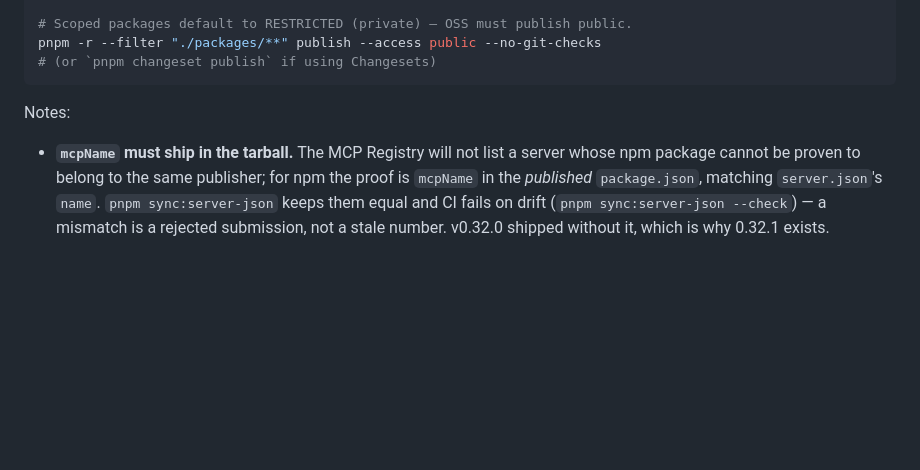
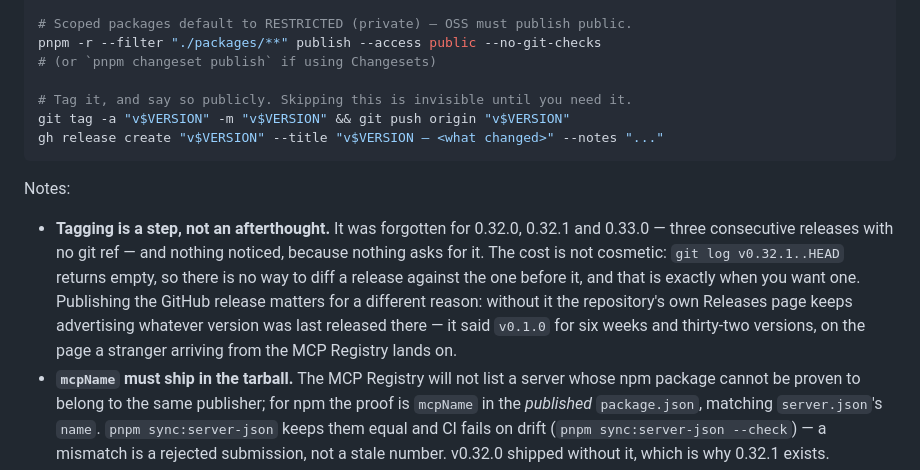
Before and after one commit to loncadev/baron, a Markdown page: RELEASING.md, the part around the change. GitHub-like rendering; blank space fills up the shorter version.

Commit message:
docs(releasing): tagging is a step, and the three missing tags exist now
Tags stopped at v0.31.1. 0.32.0, 0.32.1 and 0.33.0 all shipped to npm with no
git ref, three releases running, and nothing noticed because nothing asks for it.
Tagged at their release commits: 2786707, b058c05, 9e818ab.

The cost is not cosmetic. `git log v0.32.1..HEAD` returns empty, so there is no
way to diff a release against the one before it — and I hit exactly that earlier
today, saw the empty output, and worked around it with `git log -16` instead of
asking why it was empty. That is how three missing tags survive a day of release
work.

Publishing the GitHub release matters for a different reason: without it the
Releases page keeps advertising whatever was last released there. It said
`v0.1.0` — six weeks and thirty-two versions stale — on the page a stranger
arriving from the MCP Registry listing lands on.

Both are now numbered steps in the release block rather than things to remember.

Closes #112

Claude-Session: https://claude.ai/code/session_01SAFwE6SNvqnhhJ6p5X2W4F

````diff
--- a/RELEASING.md
+++ b/RELEASING.md
@@ -74,9 +74,20 @@ pnpm test && pnpm licenses:check      # never publish red
 # Scoped packages default to RESTRICTED (private) — OSS must publish public.
 pnpm -r --filter "./packages/**" publish --access public --no-git-checks
 # (or `pnpm changeset publish` if using Changesets)
+
+# Tag it, and say so publicly. Skipping this is invisible until you need it.
+git tag -a "v$VERSION" -m "v$VERSION" && git push origin "v$VERSION"
+gh release create "v$VERSION" --title "v$VERSION — <what changed>" --notes "..."
 ```
 
 Notes:
+- **Tagging is a step, not an afterthought.** It was forgotten for 0.32.0, 0.32.1 and 0.33.0 —
+  three consecutive releases with no git ref — and nothing noticed, because nothing asks for it.
+  The cost is not cosmetic: `git log v0.32.1..HEAD` returns empty, so there is no way to diff a
+  release against the one before it, and that is exactly when you want one. Publishing the GitHub
+  release matters for a different reason: without it the repository's own Releases page keeps
+  advertising whatever version was last released there — it said `v0.1.0` for six weeks and
+  thirty-two versions, on the page a stranger arriving from the MCP Registry lands on.
 - **`mcpName` must ship in the tarball.** The MCP Registry will not list a server whose npm package
   cannot be proven to belong to the same publisher; for npm the proof is `mcpName` in the *published*
   `package.json`, matching `server.json`'s `name`. `pnpm sync:server-json` keeps them equal and CI
````
